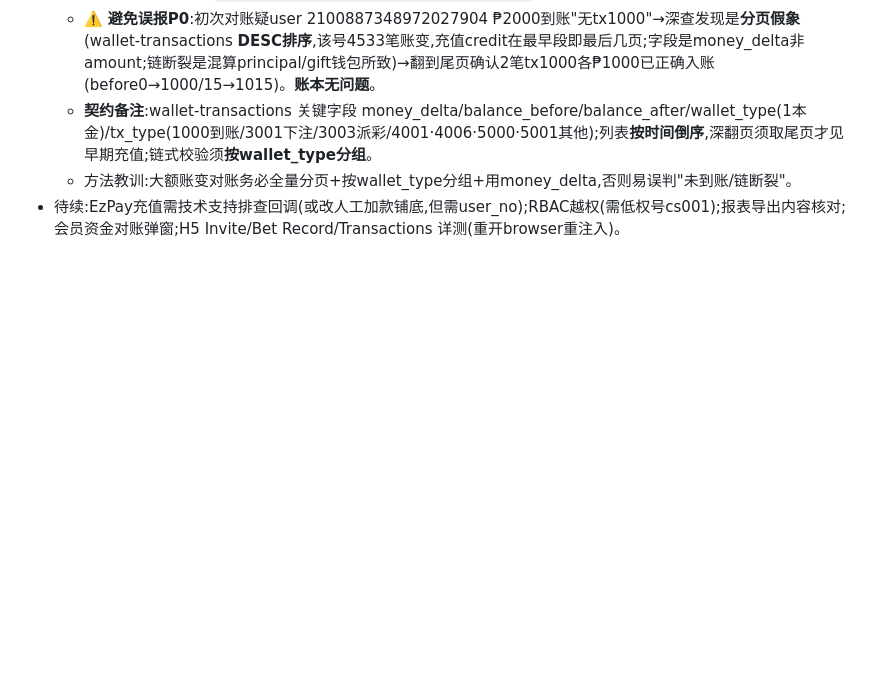
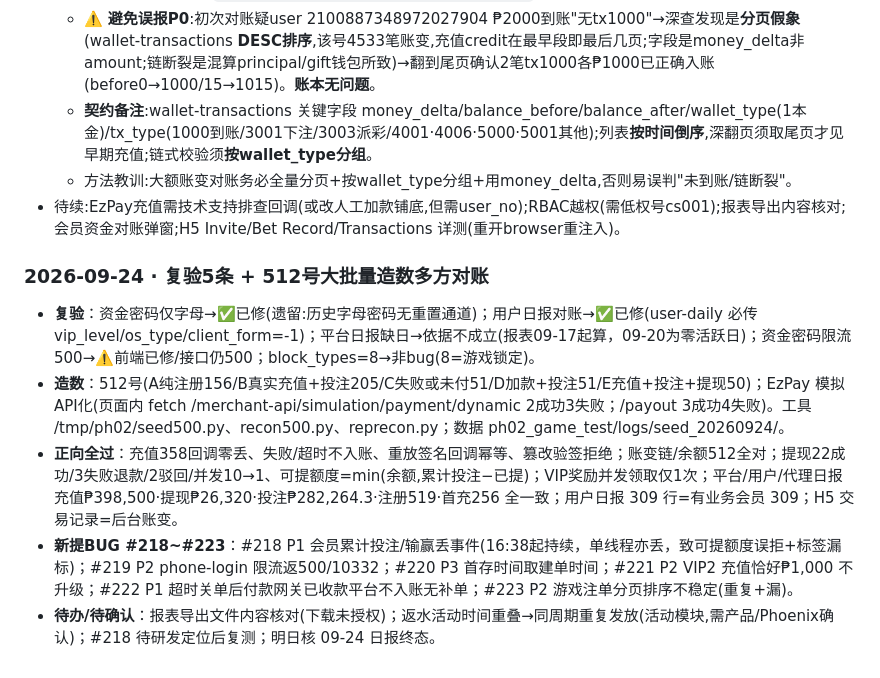
Before and after one commit to smith12138/html-pages, a Markdown page: docs/PH02/PH02_全面测试进度.md, the part around the change. Rendered like a GitHub page; blank space fills up the shorter version.

Commit message:
PH02 进度: 09-24 复验+512号造数对账日志
Co-Authored-By: Claude Opus 5.5 <noreply@anthropic.com>

```diff
--- a/docs/PH02/PH02_全面测试进度.md
+++ b/docs/PH02/PH02_全面测试进度.md
@@ -145,3 +145,10 @@
   - **契约备注**:wallet-transactions 关键字段 money_delta/balance_before/balance_after/wallet_type(1本金)/tx_type(1000到账/3001下注/3003派彩/4001·4006·5000·5001其他);列表**按时间倒序**,深翻页须取尾页才见早期充值;链式校验须**按wallet_type分组**。
   - 方法教训:大额账变对账务必全量分页+按wallet_type分组+用money_delta,否则易误判"未到账/链断裂"。
 - 待续:EzPay充值需技术支持排查回调(或改人工加款铺底,但需user_no);RBAC越权(需低权号cs001);报表导出内容核对;会员资金对账弹窗;H5 Invite/Bet Record/Transactions 详测(重开browser重注入)。
+
+### 2026-09-24 · 复验5条 + 512号大批量造数多方对账
+- **复验**：资金密码仅字母→✅已修(遗留:历史字母密码无重置通道)；用户日报对账→✅已修(user-daily 必传 vip_level/os_type/client_form=-1)；平台日报缺日→依据不成立(报表09-17起算，09-20为零活跃日)；资金密码限流500→⚠️前端已修/接口仍500；block_types=8→非bug(8=游戏锁定)。
+- **造数**：512号(A纯注册156/B真实充值+投注205/C失败或未付51/D加款+投注51/E充值+投注+提现50)；EzPay 模拟API化(页面内 fetch /merchant-api/simulation/payment/dynamic 2成功3失败；/payout 3成功4失败)。工具 /tmp/ph02/seed500.py、recon500.py、reprecon.py；数据 ph02_game_test/logs/seed_20260924/。
+- **正向全过**：充值358回调零丢、失败/超时不入账、重放签名回调幂等、篡改验签拒绝；账变链/余额512全对；提现22成功/3失败退款/2驳回/并发10→1、可提额度=min(余额,累计投注−已提)；VIP奖励并发领取仅1次；平台/用户/代理日报 充值₱398,500·提现₱26,320·投注₱282,264.3·注册519·首充256 全一致；用户日报 309 行=有业务会员 309；H5 交易记录=后台账变。
+- **新提BUG #218~#223**：#218 P1 会员累计投注/输赢丢事件(16:38起持续，单线程亦丢，致可提额度误拒+标签漏标)；#219 P2 phone-login 限流返500/10332；#220 P3 首存时间取建单时间；#221 P2 VIP2 充值恰好₱1,000 不升级；#222 P1 超时关单后付款网关已收款平台不入账无补单；#223 P2 游戏注单分页排序不稳定(重复+漏)。
+- **待办/待确认**：报表导出文件内容核对(下载未授权)；返水活动时间重叠→同周期重复发放(活动模块,需产品/Phoenix确认)；#218 待研发定位后复测；明日核 09-24 日报终态。
```
